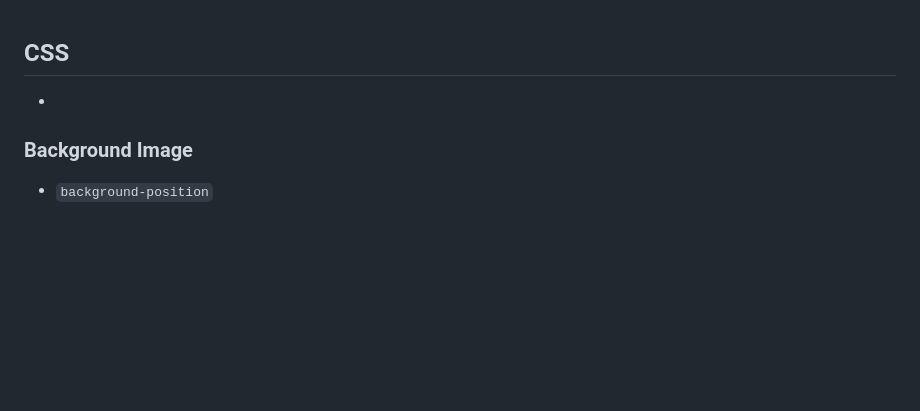
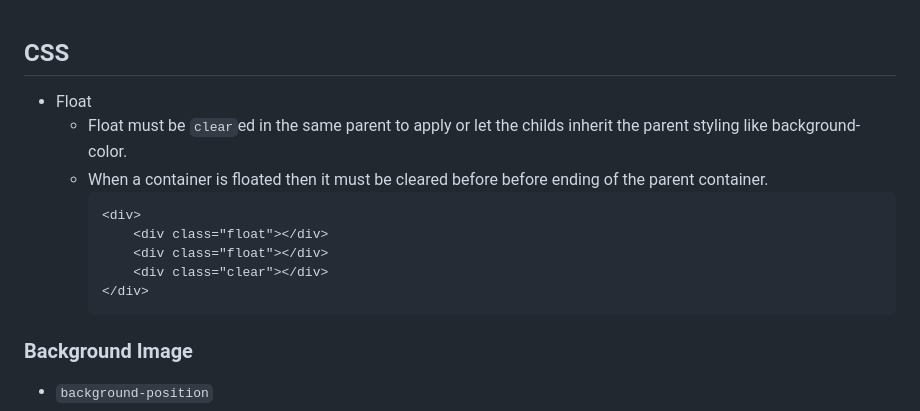
Before and after one commit to aravindhan-a-cdw/ui-exercises, a Markdown page: Day-03-CSS&Float/readme.md, the part around the change. GitHub-like rendering; blank space fills up the shorter version.

Commit message:
Day 3 modification for float and day 5 training

````diff
--- a/Day-03-CSS&Float/readme.md
+++ b/Day-03-CSS&Float/readme.md
@@ -1,5 +1,14 @@
 ## CSS
--
+- Float
+    - Float must be `clear`ed in the same parent to apply or let the childs inherit the parent styling like background-color.
+    - When a container is floated then it must be cleared before before ending of the parent container.
+        ```html
+        <div>
+            <div class="float"></div>
+            <div class="float"></div>
+            <div class="clear"></div>
+        </div>
+        ```
 
 
 ### Background Image
````
Also changed, not shown: Day-05-Position-Flexbox/readme.md (added, +39 -0 lines).
